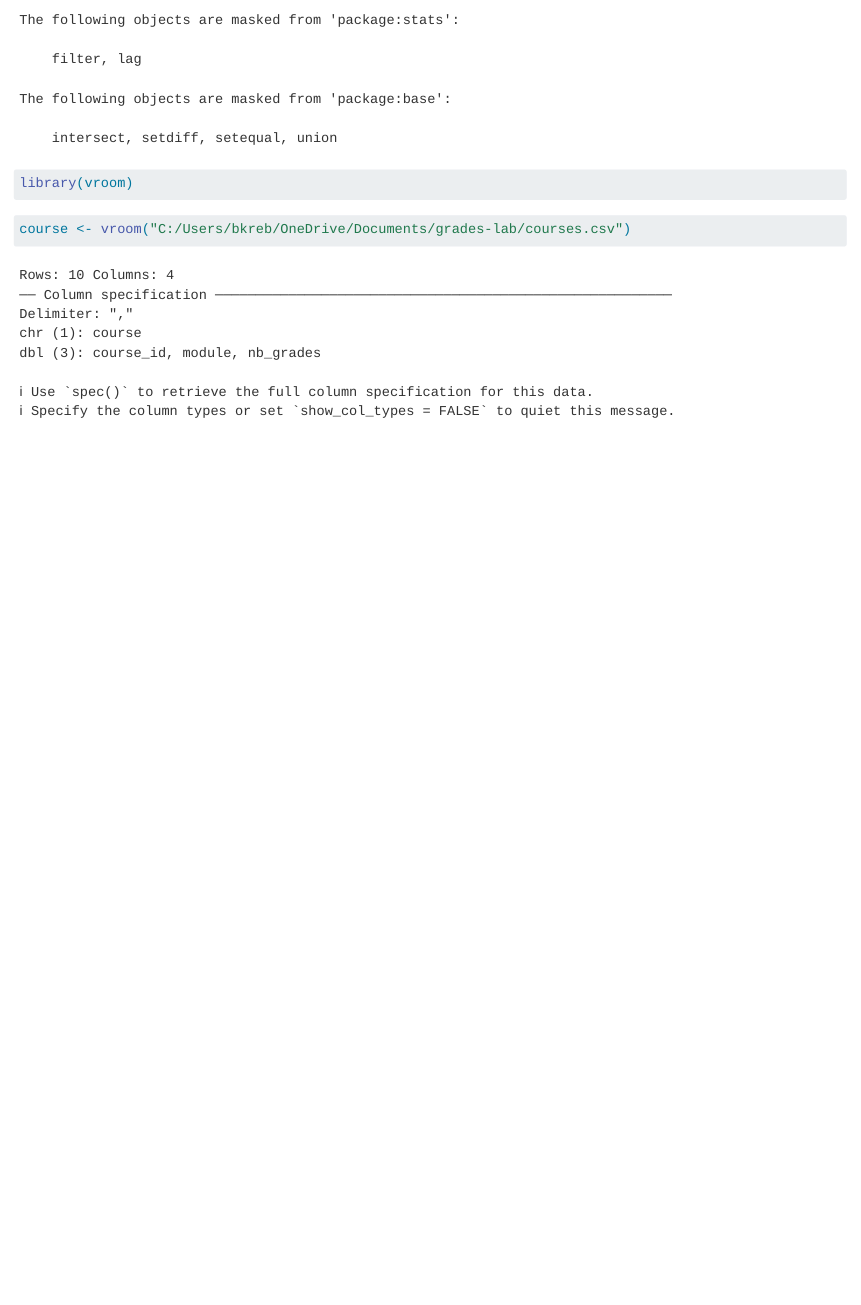
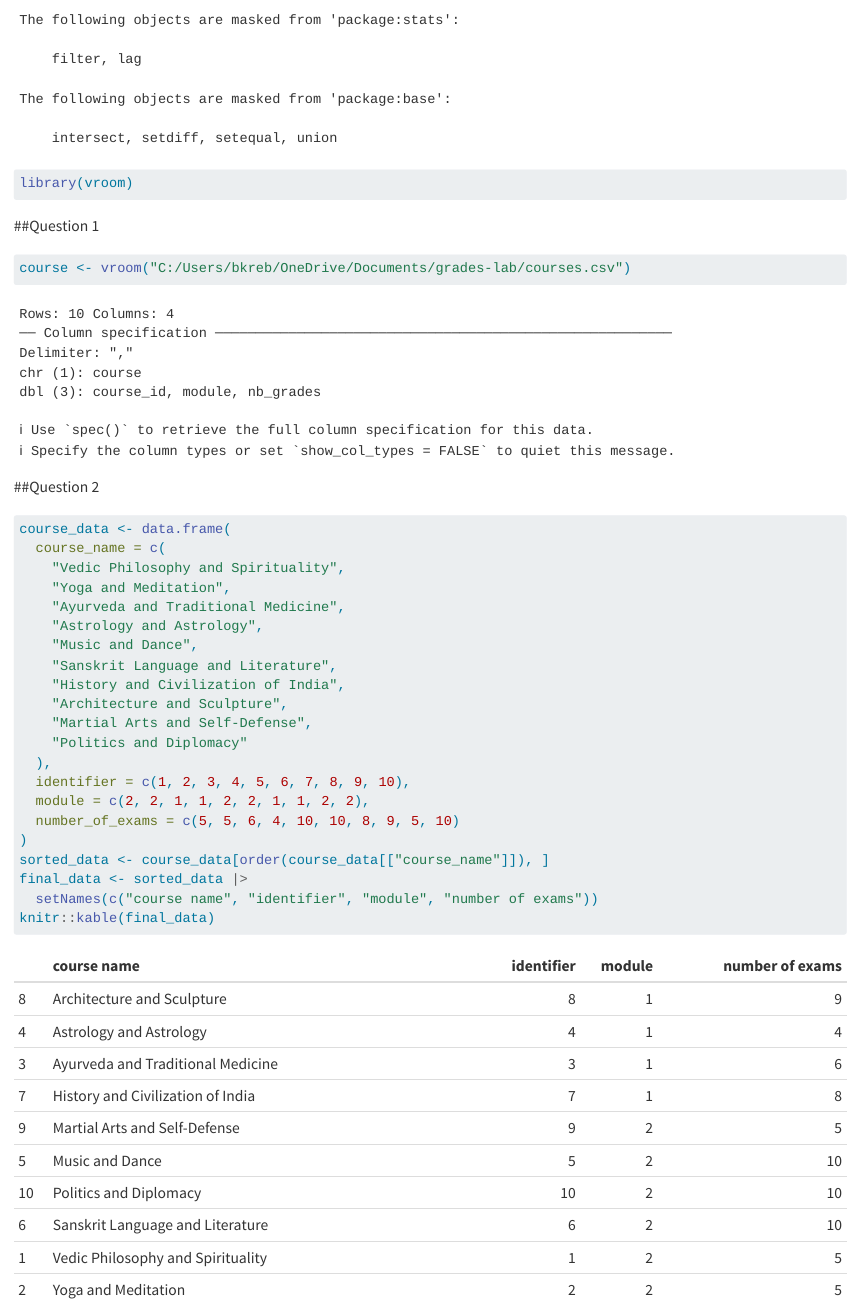
Before and after one commit to bettykrebs-lab/grades-lab, a Quarto document (krebs.qmd): the page in a window 1100 px wide, from 460 px down. Rendered offline with R 4.5, knitr and Pandoc in place of Quarto, with nearby package versions; some code elsewhere in the file could not run offline.

Commit message:
Q2 table

````diff
--- a/krebs.qmd
+++ b/krebs.qmd
@@ -11,7 +11,32 @@ library(tidyr)
 library(dplyr)
 library(vroom)
 ```
-
+##Question 1
 ```{r}
 course <- vroom("C:/Users/bkreb/OneDrive/Documents/grades-lab/courses.csv")
 ```
+
+##Question 2
+```{r}
+course_data <- data.frame(
+  course_name = c(
+    "Vedic Philosophy and Spirituality",
+    "Yoga and Meditation",
+    "Ayurveda and Traditional Medicine",
+    "Astrology and Astrology",
+    "Music and Dance",
+    "Sanskrit Language and Literature",
+    "History and Civilization of India",
+    "Architecture and Sculpture",
+    "Martial Arts and Self-Defense",
+    "Politics and Diplomacy"
+  ),
+  identifier = c(1, 2, 3, 4, 5, 6, 7, 8, 9, 10),
+  module = c(2, 2, 1, 1, 2, 2, 1, 1, 2, 2),
+  number_of_exams = c(5, 5, 6, 4, 10, 10, 8, 9, 5, 10)
+)
+sorted_data <- course_data[order(course_data[["course_name"]]), ]
+final_data <- sorted_data |>
+  setNames(c("course name", "identifier", "module", "number of exams"))
+knitr::kable(final_data)
+```
````
